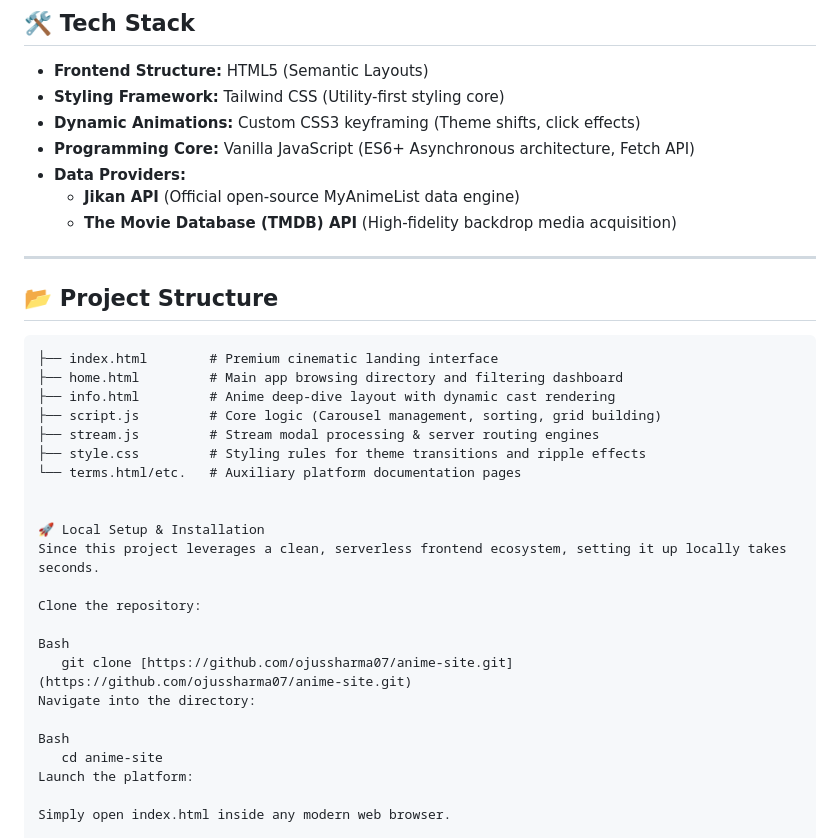
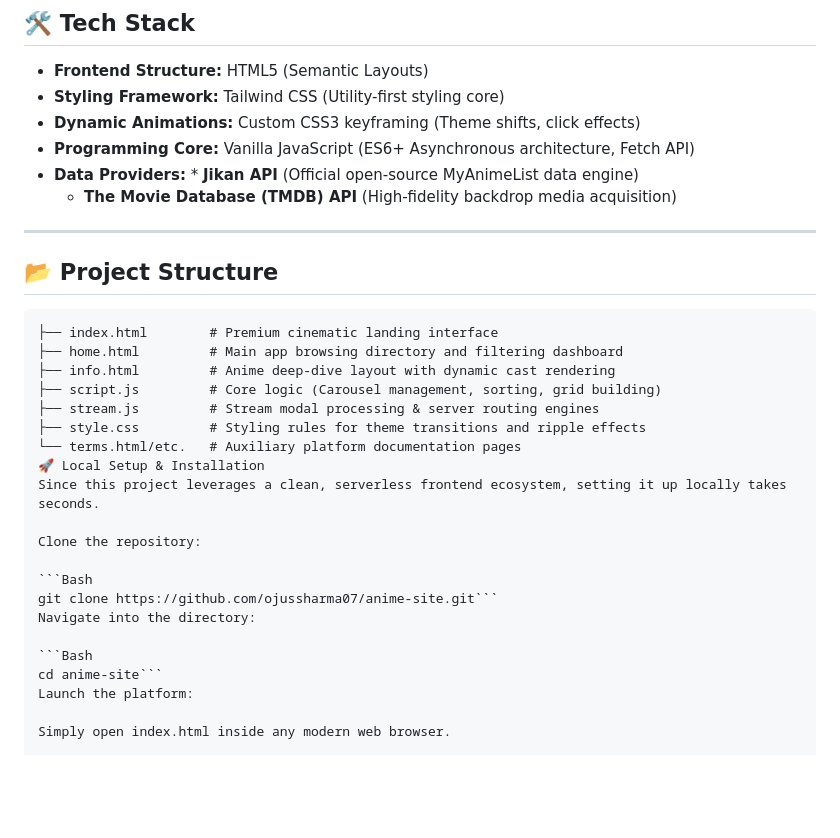
Before and after one commit to ojussharma07/anime-site, a Markdown page: README.md, the part around the change. GitHub-like rendering; blank space fills up the shorter version.

````diff
--- a/README.md
+++ b/README.md
@@ -24,8 +24,7 @@ A premium, fast, and high-performance cinematic anime directory and portal built
 * **Styling Framework:** Tailwind CSS (Utility-first styling core)
 * **Dynamic Animations:** Custom CSS3 keyframing (Theme shifts, click effects)
 * **Programming Core:** Vanilla JavaScript (ES6+ Asynchronous architecture, Fetch API)
-* **Data Providers:**
-  * **Jikan API** (Official open-source MyAnimeList data engine)
+* **Data Providers:** * **Jikan API** (Official open-source MyAnimeList data engine)
   * **The Movie Database (TMDB) API** (High-fidelity backdrop media acquisition)
 
 ---
@@ -40,19 +39,17 @@ A premium, fast, and high-performance cinematic anime directory and portal built
 ├── stream.js         # Stream modal processing & server routing engines
 ├── style.css         # Styling rules for theme transitions and ripple effects
 └── terms.html/etc.   # Auxiliary platform documentation pages
-
-
 🚀 Local Setup & Installation
 Since this project leverages a clean, serverless frontend ecosystem, setting it up locally takes seconds.
 
 Clone the repository:
 
-Bash
-   git clone [https://github.com/ojussharma07/anime-site.git](https://github.com/ojussharma07/anime-site.git)
+```Bash
+git clone https://github.com/ojussharma07/anime-site.git```
 Navigate into the directory:
 
-Bash
-   cd anime-site
+```Bash
+cd anime-site```
 Launch the platform:
 
 Simply open index.html inside any modern web browser.
````
